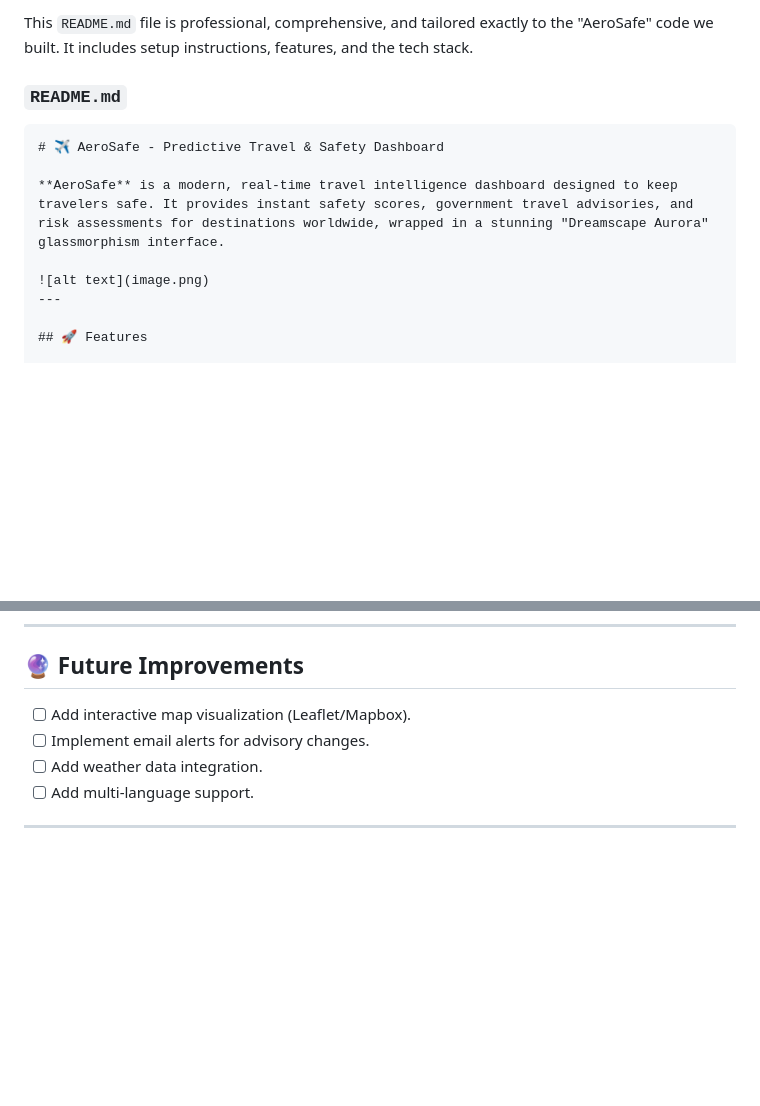
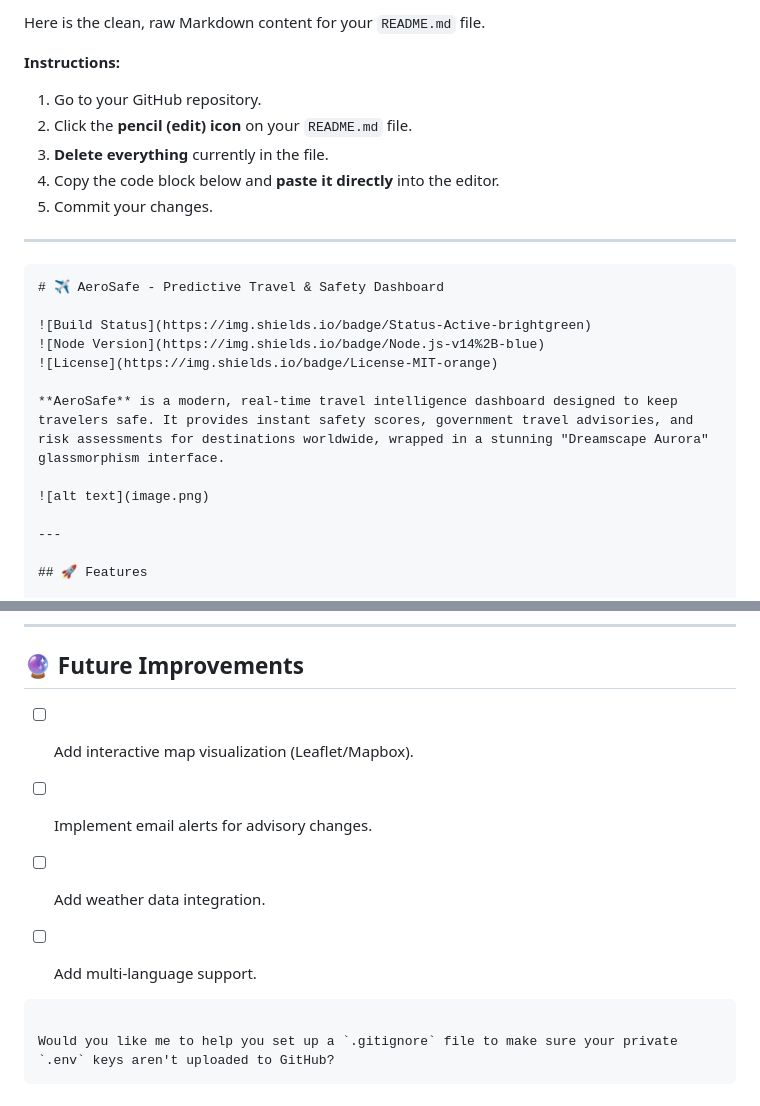
Before and after one commit to KestroyStephan/Predictive-Travel-Safety-Dashboard, a Markdown page: README.md, 2 parts joined by grey strips. Drawn GitHub-style; blank space fills up the shorter version.

`````diff
--- a/README.md
+++ b/README.md
@@ -1,13 +1,26 @@
-This `README.md` file is professional, comprehensive, and tailored exactly to the "AeroSafe" code we built. It includes setup instructions, features, and the tech stack.
+Here is the clean, raw Markdown content for your `README.md` file.
 
-### `README.md`
+**Instructions:**
+
+1.  Go to your GitHub repository.
+2.  Click the **pencil (edit) icon** on your `README.md` file.
+3.  **Delete everything** currently in the file.
+4.  Copy the code block below and **paste it directly** into the editor.
+5.  Commit your changes.
+
+-----
 
 ````markdown
 # ✈️ AeroSafe - Predictive Travel & Safety Dashboard
 
+![Build Status](https://img.shields.io/badge/Status-Active-brightgreen)
+![Node Version](https://img.shields.io/badge/Node.js-v14%2B-blue)
+![License](https://img.shields.io/badge/License-MIT-orange)
+
 **AeroSafe** is a modern, real-time travel intelligence dashboard designed to keep travelers safe. It provides instant safety scores, government travel advisories, and risk assessments for destinations worldwide, wrapped in a stunning "Dreamscape Aurora" glassmorphism interface.
 
 ![alt text](image.png)
+
 ---
 
 ## 🚀 Features
@@ -130,9 +146,13 @@ aerosafe-dashboard/
 
 ## 🔮 Future Improvements
 
-  * [ ] Add interactive map visualization (Leaflet/Mapbox).
-  * [ ] Implement email alerts for advisory changes.
-  * [ ] Add weather data integration.
-  * [ ] Add multi-language support.
+  - [ ] Add interactive map visualization (Leaflet/Mapbox).
+  - [ ] Implement email alerts for advisory changes.
+  - [ ] Add weather data integration.
+  - [ ] Add multi-language support.
 
------
+
+```
+
+Would you like me to help you set up a `.gitignore` file to make sure your private `.env` keys aren't uploaded to GitHub?
+```
`````
Also changed, not shown: other parts of README.md (+14 -11 lines).
